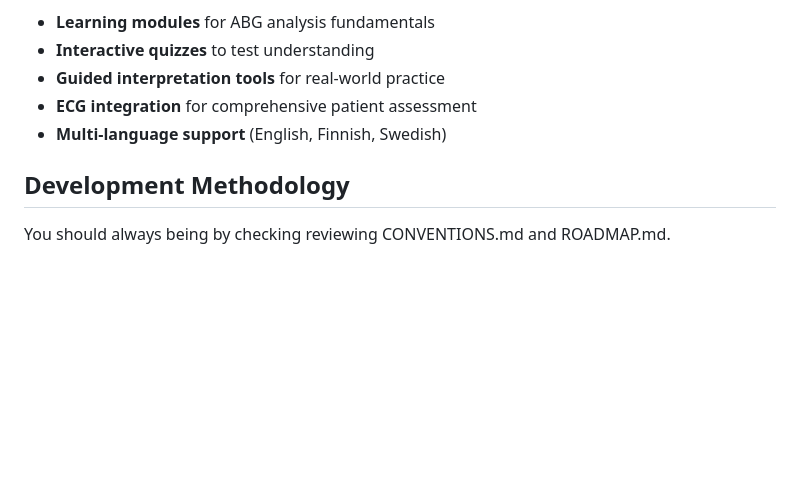
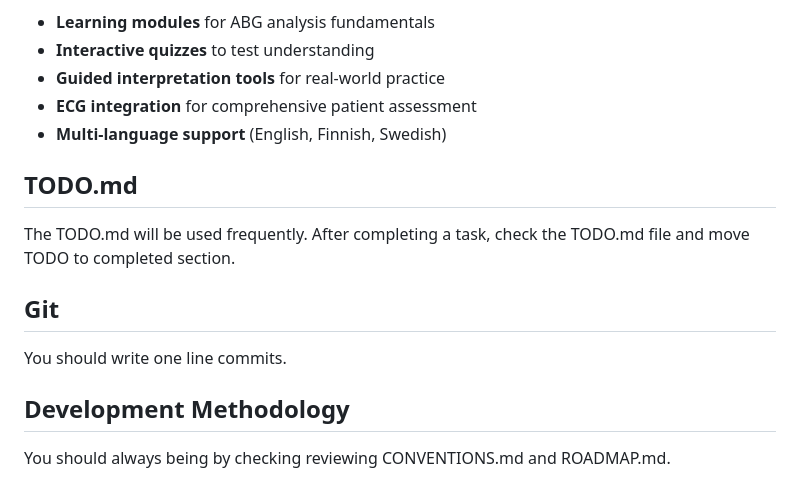
Before and after one commit to davemccrea/happihub, a Markdown page: CLAUDE.md, the part around the change. GitHub-like rendering; blank space fills up the shorter version.

```diff
--- a/CLAUDE.md
+++ b/CLAUDE.md
@@ -15,6 +15,14 @@ HappiHub is an interactive learning platform for arterial blood gas (ABG) interp
 - **Guided interpretation tools** for real-world practice
 - **ECG integration** for comprehensive patient assessment
 - **Multi-language support** (English, Finnish, Swedish)
+
+## TODO.md
+
+The TODO.md will be used frequently. After completing a task, check the TODO.md file and move TODO to completed section.
+
+## Git
+
+You should write one line commits.
 
 ## Development Methodology
 
```
